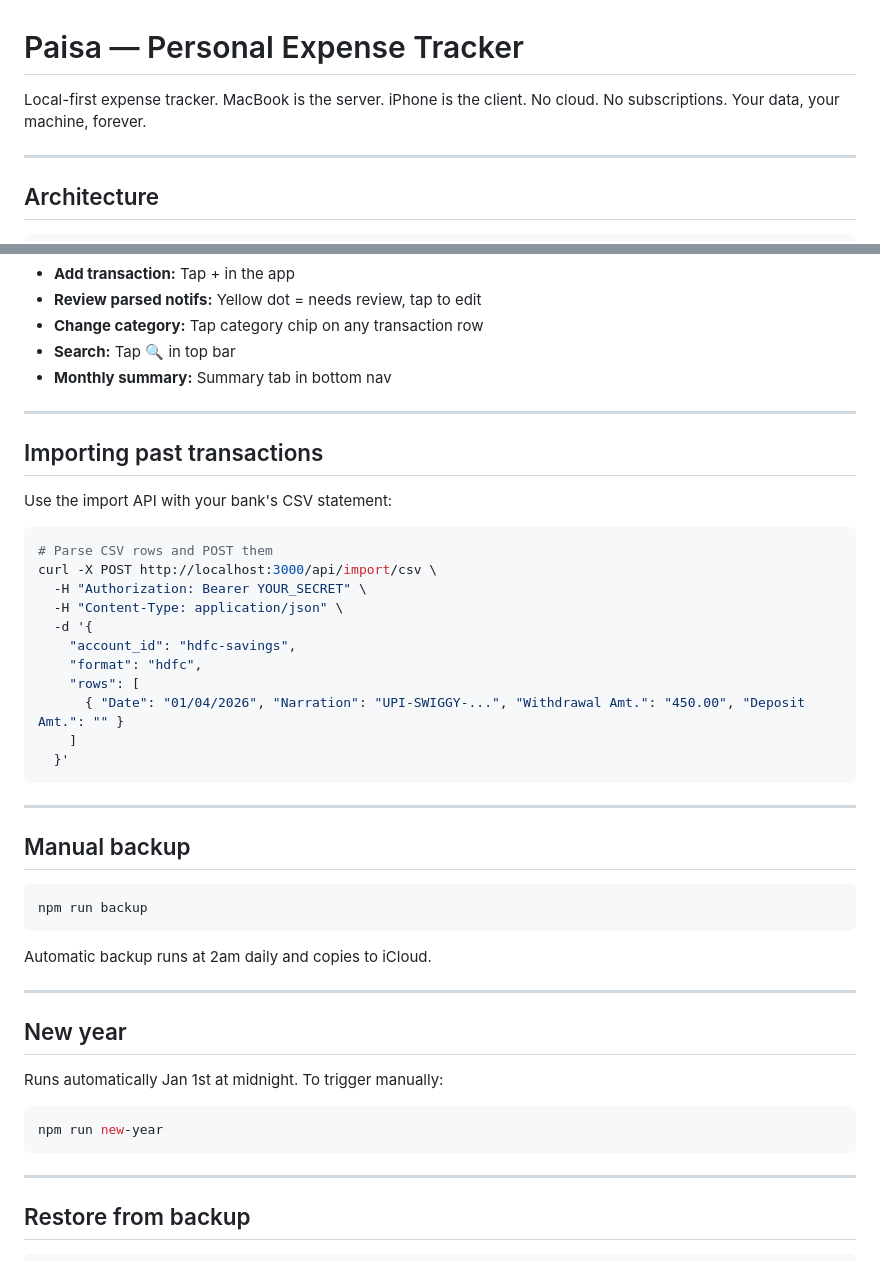
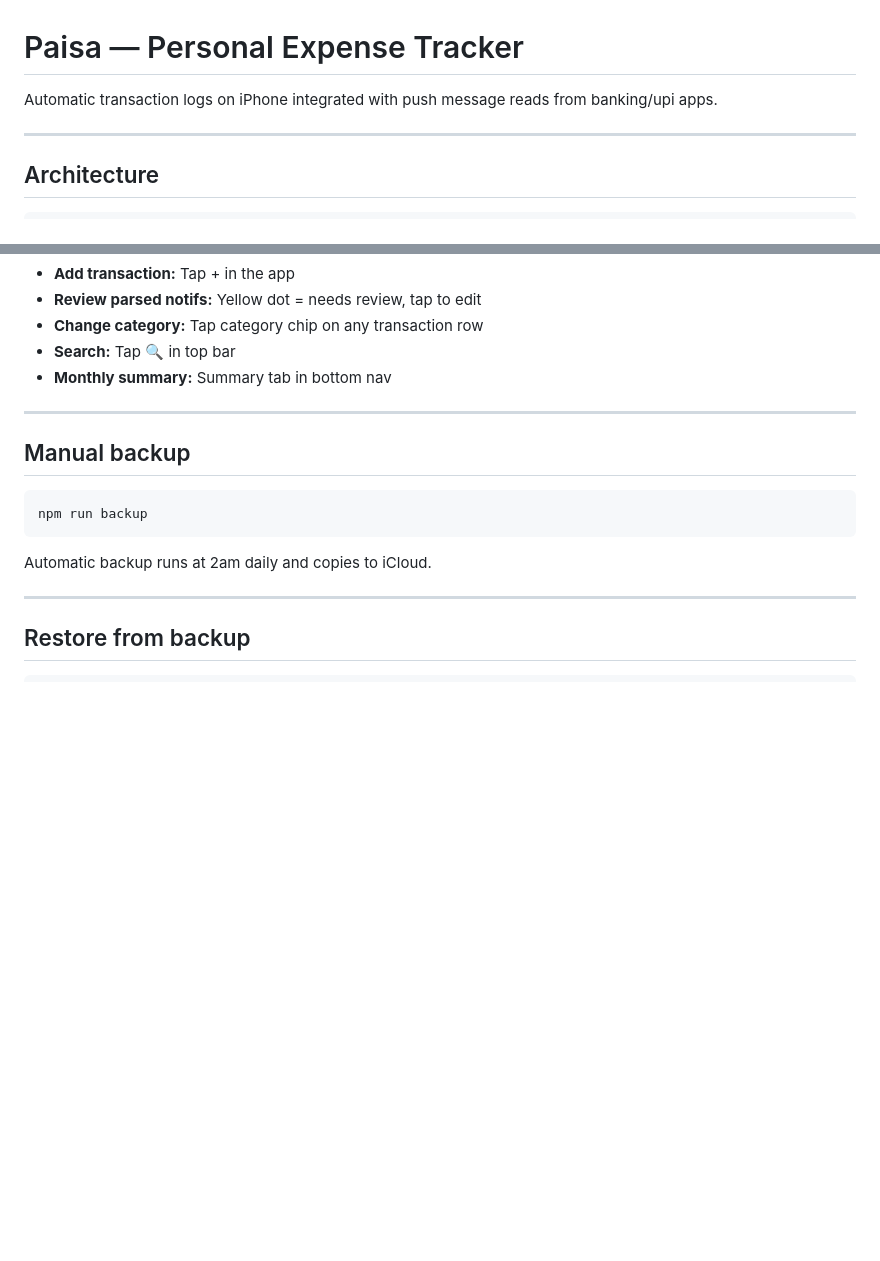
Before and after one commit to faizahmd2/expense-tracker, a Markdown page: README.md, 2 parts joined by grey strips. Drawn GitHub-style; blank space fills up the shorter version.

Commit message:
Revise README for feature updates and cleanup
Updated README to reflect new features and removed outdated sections.

````diff
--- a/README.md
+++ b/README.md
@@ -1,7 +1,6 @@
 # Paisa — Personal Expense Tracker
 
-Local-first expense tracker. MacBook is the server. iPhone is the client.
-No cloud. No subscriptions. Your data, your machine, forever.
+Automatic transaction logs on iPhone integrated with push message reads from banking/upi apps.
 
 ---
 
@@ -97,26 +96,6 @@ The server runs silently in the background. You never open a terminal.
 
 ---
 
-## Importing past transactions
-
-Use the import API with your bank's CSV statement:
-
-```bash
-# Parse CSV rows and POST them
-curl -X POST http://localhost:3000/api/import/csv \
-  -H "Authorization: Bearer YOUR_SECRET" \
-  -H "Content-Type: application/json" \
-  -d '{
-    "account_id": "hdfc-savings",
-    "format": "hdfc",
-    "rows": [
-      { "Date": "01/04/2026", "Narration": "UPI-SWIGGY-...", "Withdrawal Amt.": "450.00", "Deposit Amt.": "" }
-    ]
-  }'
-```
-
----
-
 ## Manual backup
 
 ```bash
@@ -124,16 +103,6 @@ npm run backup
 ```
 
 Automatic backup runs at 2am daily and copies to iCloud.
-
----
-
-## New year
-
-Runs automatically Jan 1st at midnight.
-To trigger manually:
-```bash
-npm run new-year
-```
 
 ---
 
````
